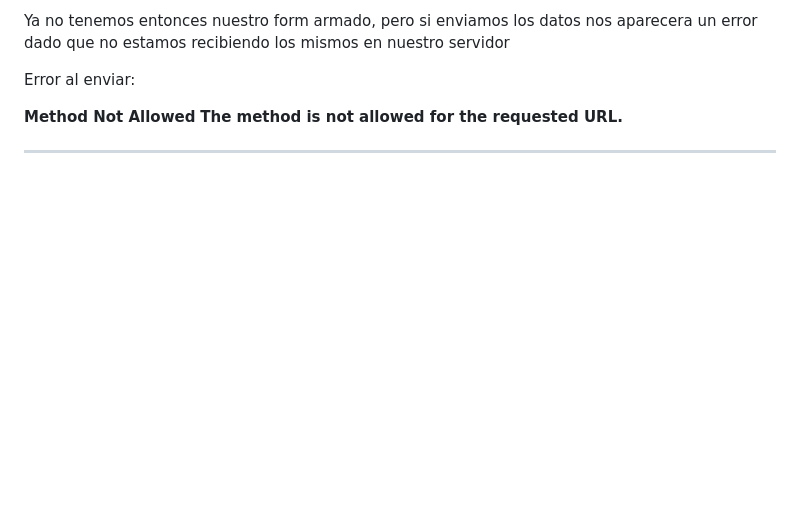
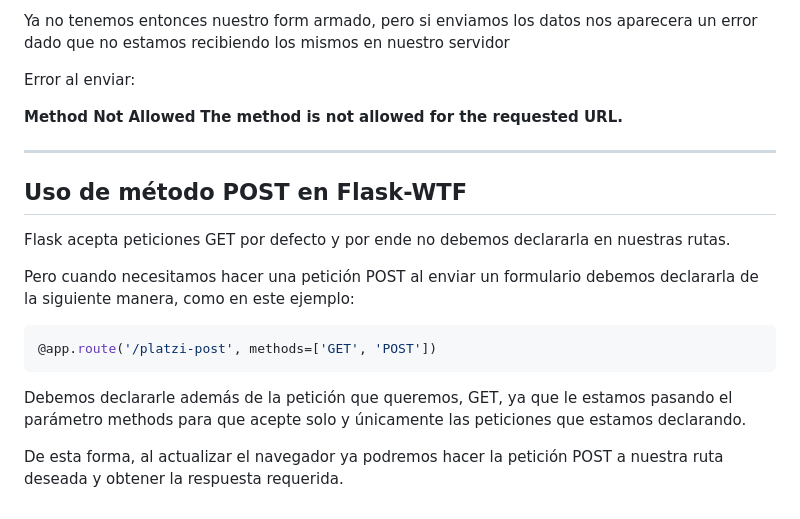
Before and after one commit to Mgobeaalcoba/flask_python, a Markdown page: README.md, the part around the change. GitHub-like rendering; blank space fills up the shorter version.

Commit message:
:memo: README.md with POST in Flask-WTF

````diff
--- a/README.md
+++ b/README.md
@@ -768,3 +768,17 @@ Error al enviar:
 **The method is not allowed for the requested URL.**
 
 -------------------------------------
+
+## Uso de método POST en Flask-WTF
+
+Flask acepta peticiones GET por defecto y por ende no debemos declararla en nuestras rutas.
+
+Pero cuando necesitamos hacer una petición POST al enviar un formulario debemos declararla de la siguiente manera, como en este ejemplo:
+
+```py
+@app.route('/platzi-post', methods=['GET', 'POST'])
+```
+
+Debemos declararle además de la petición que queremos, GET, ya que le estamos pasando el parámetro methods para que acepte solo y únicamente las peticiones que estamos declarando.
+
+De esta forma, al actualizar el navegador ya podremos hacer la petición POST a nuestra ruta deseada y obtener la respuesta requerida.
````
